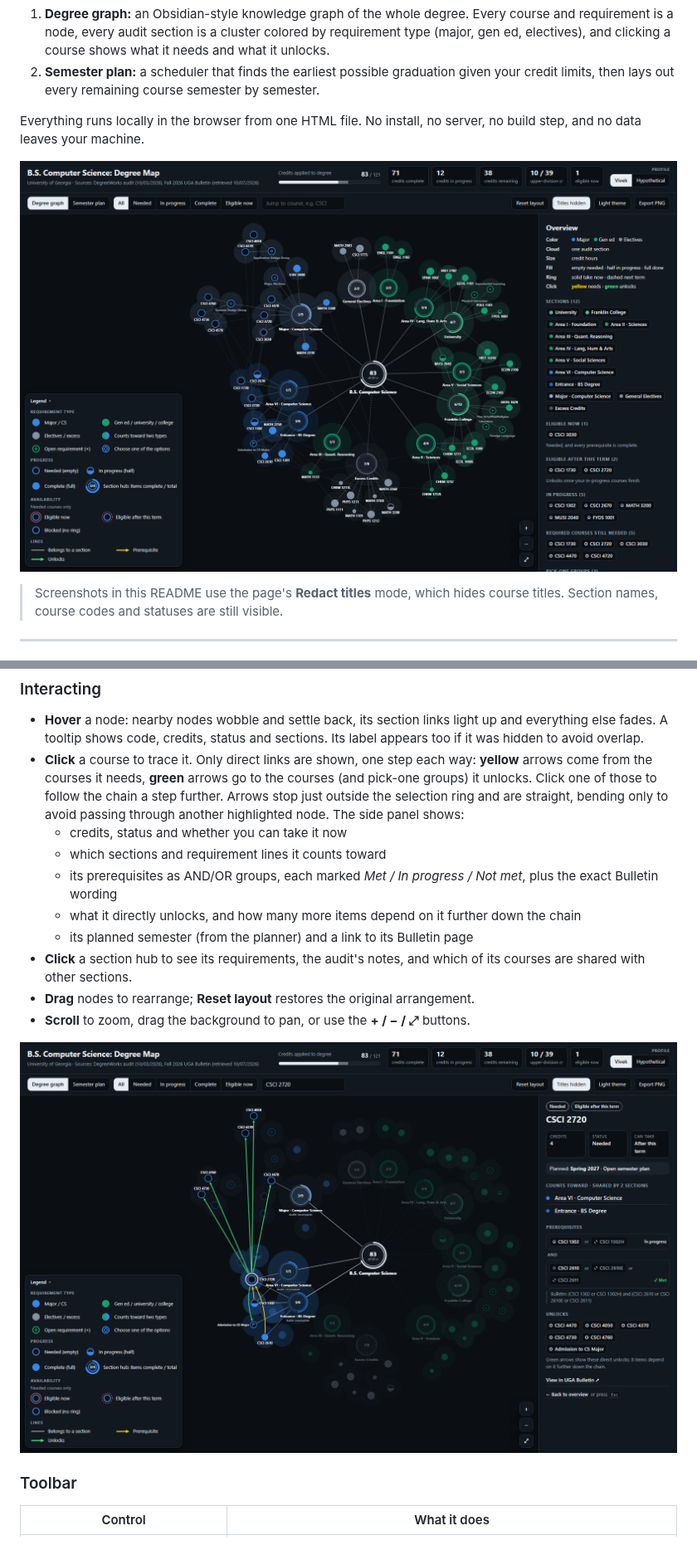
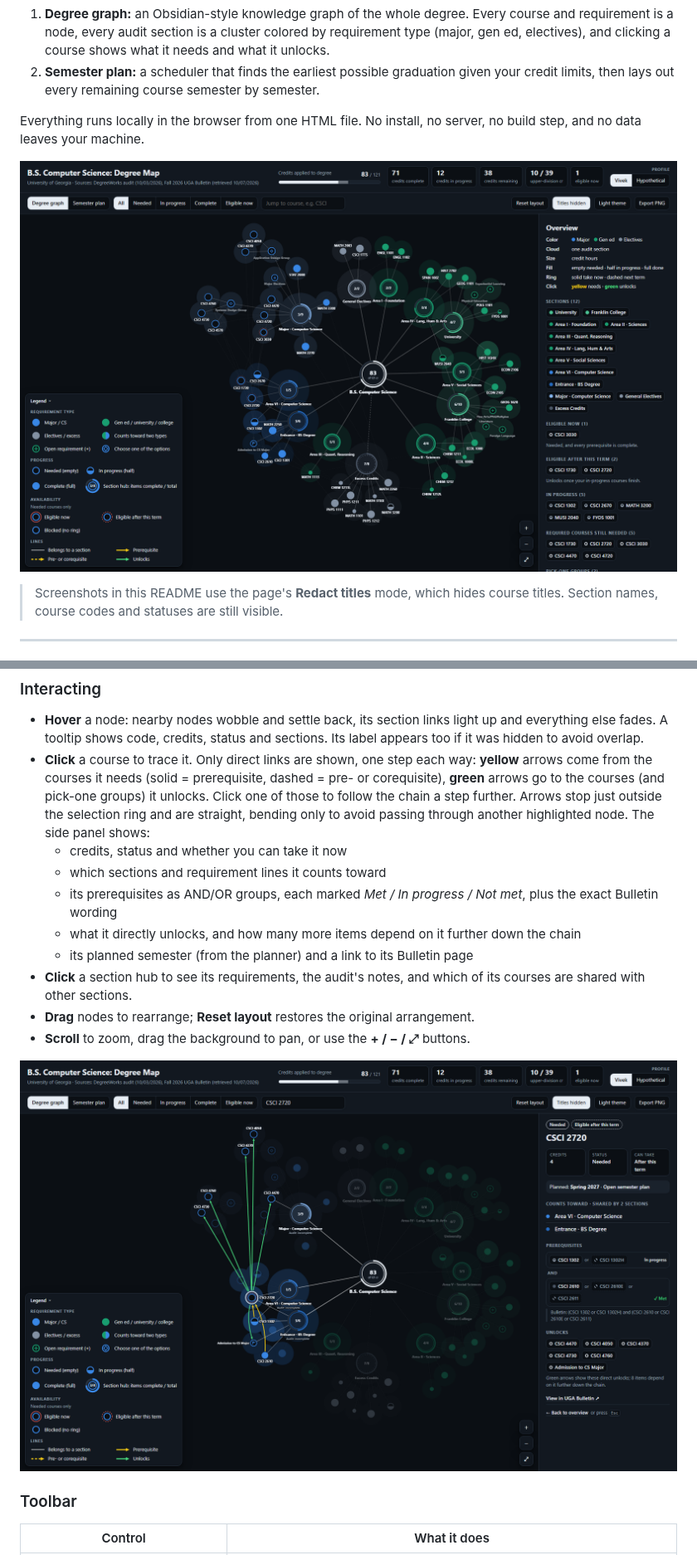
Before and after one commit to V3RT3X-Solutions/DegreePrototype, a Markdown page: README.md, 2 parts joined by grey strips. Shown at 83% size. GitHub-like rendering; pictures changed too: docs/screenshots/graph-overview.png, docs/screenshots/graph-trace.png.

Commit message:
README: document pre/corequisite arrows; refresh screenshots

```diff
--- a/README.md
+++ b/README.md
@@ -75,7 +75,7 @@ The **Overview** panel on the right opens with a six-line key (color, cloud, siz
 ### Interacting
 
 - **Hover** a node: nearby nodes wobble and settle back, its section links light up and everything else fades. A tooltip shows code, credits, status and sections. Its label appears too if it was hidden to avoid overlap.
-- **Click** a course to trace it. Only direct links are shown, one step each way: **yellow** arrows come from the courses it needs, **green** arrows go to the courses (and pick-one groups) it unlocks. Click one of those to follow the chain a step further. Arrows stop just outside the selection ring and are straight, bending only to avoid passing through another highlighted node. The side panel shows:
+- **Click** a course to trace it. Only direct links are shown, one step each way: **yellow** arrows come from the courses it needs (solid = prerequisite, dashed = pre- or corequisite), **green** arrows go to the courses (and pick-one groups) it unlocks. Click one of those to follow the chain a step further. Arrows stop just outside the selection ring and are straight, bending only to avoid passing through another highlighted node. The side panel shows:
   - credits, status and whether you can take it now
   - which sections and requirement lines it counts toward
   - its prerequisites as AND/OR groups, each marked *Met / In progress / Not met*, plus the exact Bulletin wording
```
Also changed, not shown: other parts of README.md (+2 -2 lines), docs/screenshots/graph-light.png.
